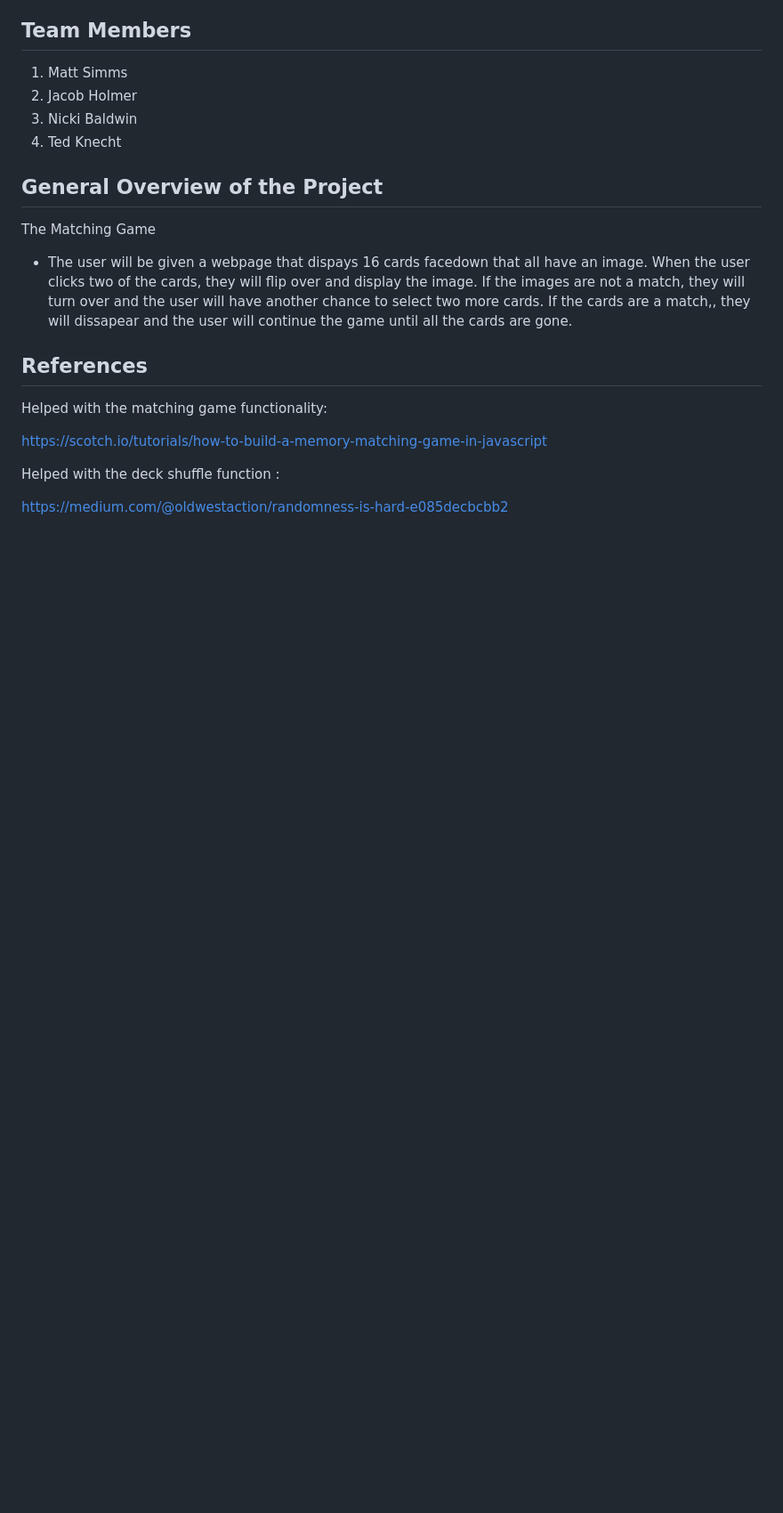
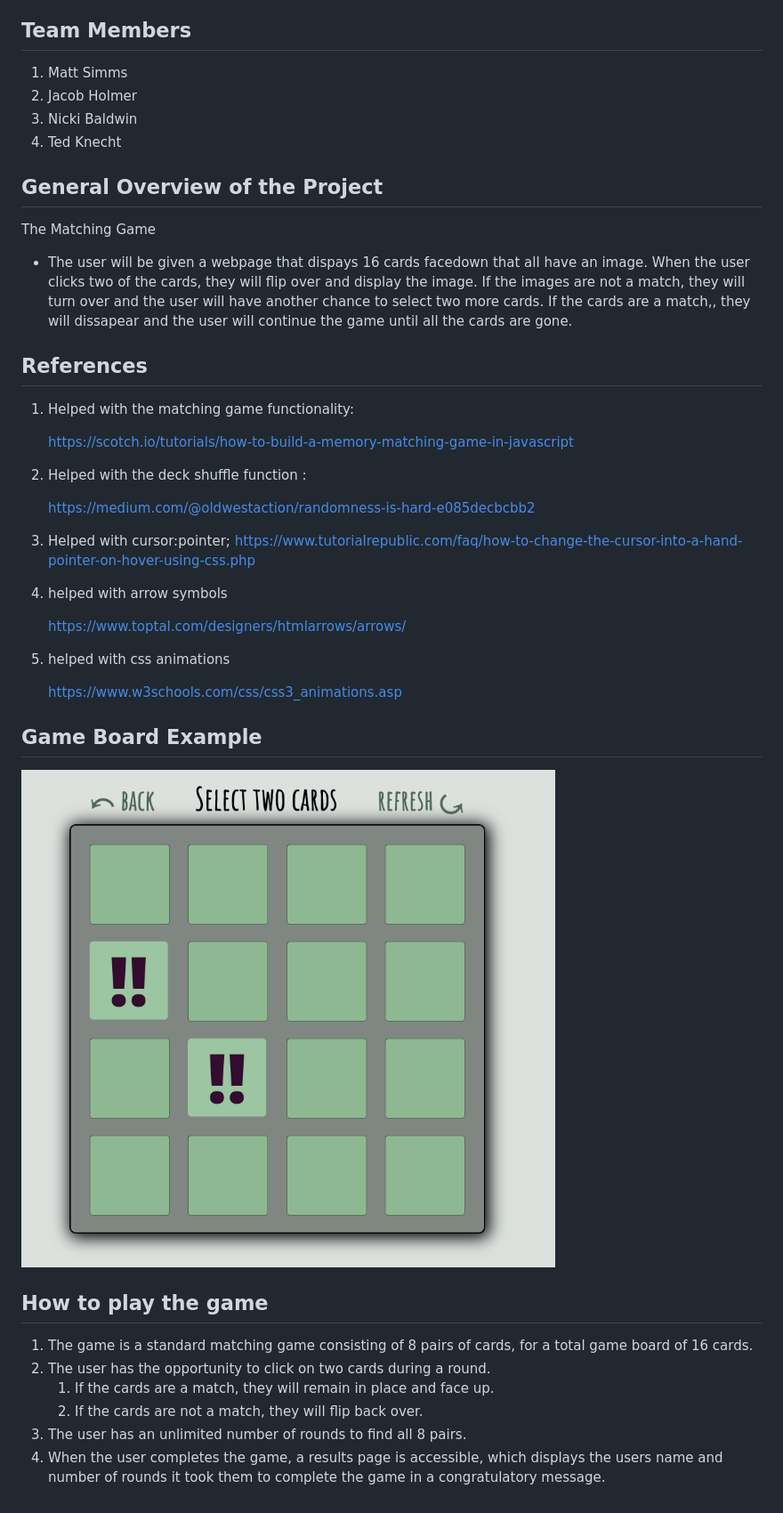
Before and after one commit to mparkersimms/MVP_DevGroup_Project_1, a Markdown page: README.md, the part around the change printed below. Shown: that part at 89% size. Rendered like a GitHub page; pictures changed too: assets/game-board.png (added); blank space fills up the shorter version.

```diff
--- a/README.md
+++ b/README.md
@@ -16,10 +35,35 @@ The Matching Game
 
 
 ## References
-Helped with the matching game functionality:
 
-https://scotch.io/tutorials/how-to-build-a-memory-matching-game-in-javascript
+1. Helped with the matching game functionality:
 
-Helped with the deck shuffle function :
+    https://scotch.io/tutorials/how-to-build-a-memory-matching-game-in-javascript
 
-https://medium.com/@oldwestaction/randomness-is-hard-e085decbcbb2
+1. Helped with the deck shuffle function :
+
+    https://medium.com/@oldwestaction/randomness-is-hard-e085decbcbb2
+
+1. Helped with cursor:pointer;
+    https://www.tutorialrepublic.com/faq/how-to-change-the-cursor-into-a-hand-pointer-on-hover-using-css.php
+
+1. helped with arrow symbols
+
+    https://www.toptal.com/designers/htmlarrows/arrows/
+
+1. helped with css animations
+
+    https://www.w3schools.com/css/css3_animations.asp
+
+## Game Board Example
+
+![game-board](assets/game-board.png)
+
+## How to play the game
+
+1. The game is a standard matching game consisting of 8 pairs of cards, for a total game board of 16 cards.
+1. The user has the opportunity to click on two cards during a round.
+    1. If the cards are a match, they will remain in place and face up.
+    1. If the cards are not a match, they will flip back over.
+1. The user has an unlimited number of rounds to find all 8 pairs.
+1. When the user completes the game, a results page is accessible, which displays the users name and number of rounds it took them to complete the game in a congratulatory message.
```
Also changed, not shown: other parts of README.md (+19 -0 lines), 16 other files.
